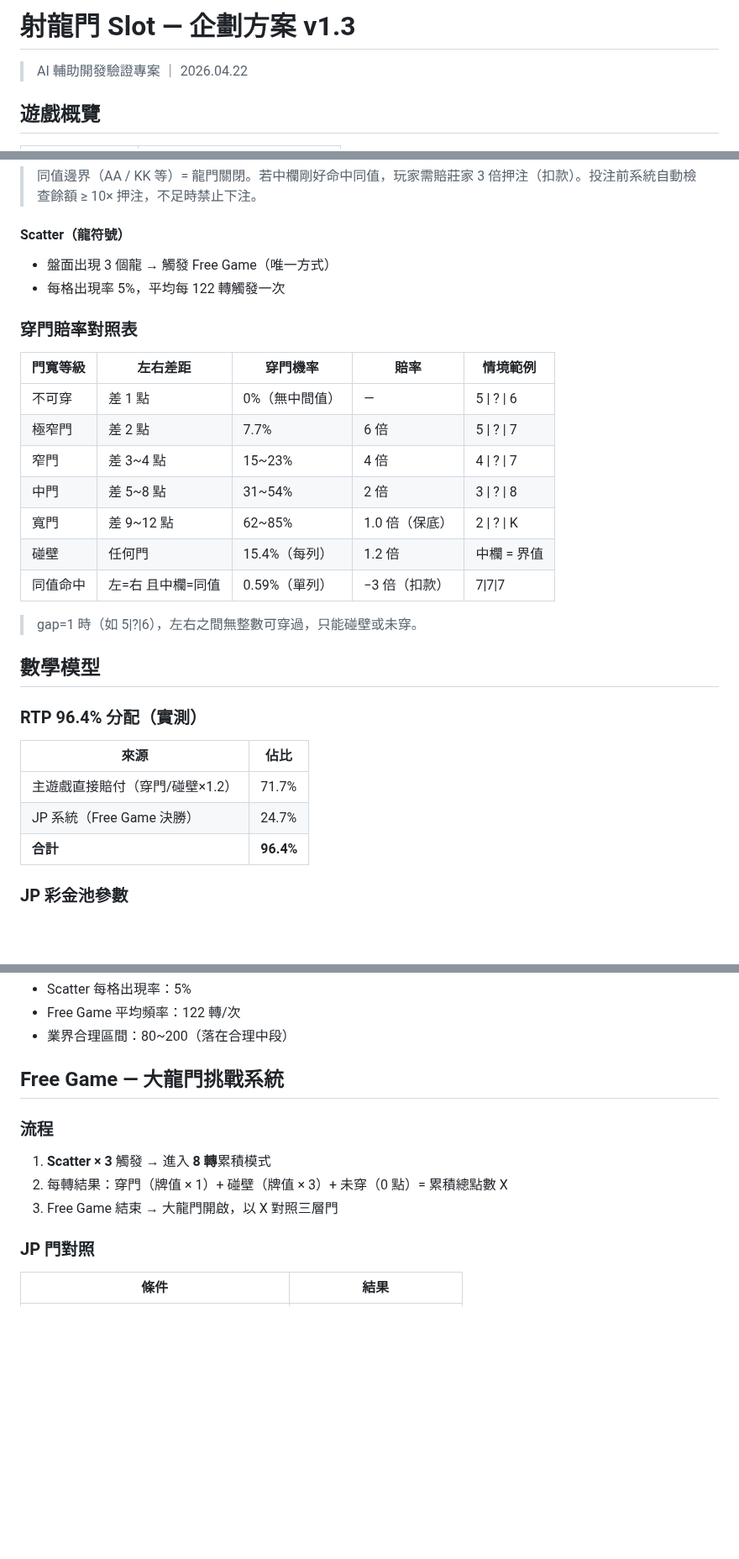
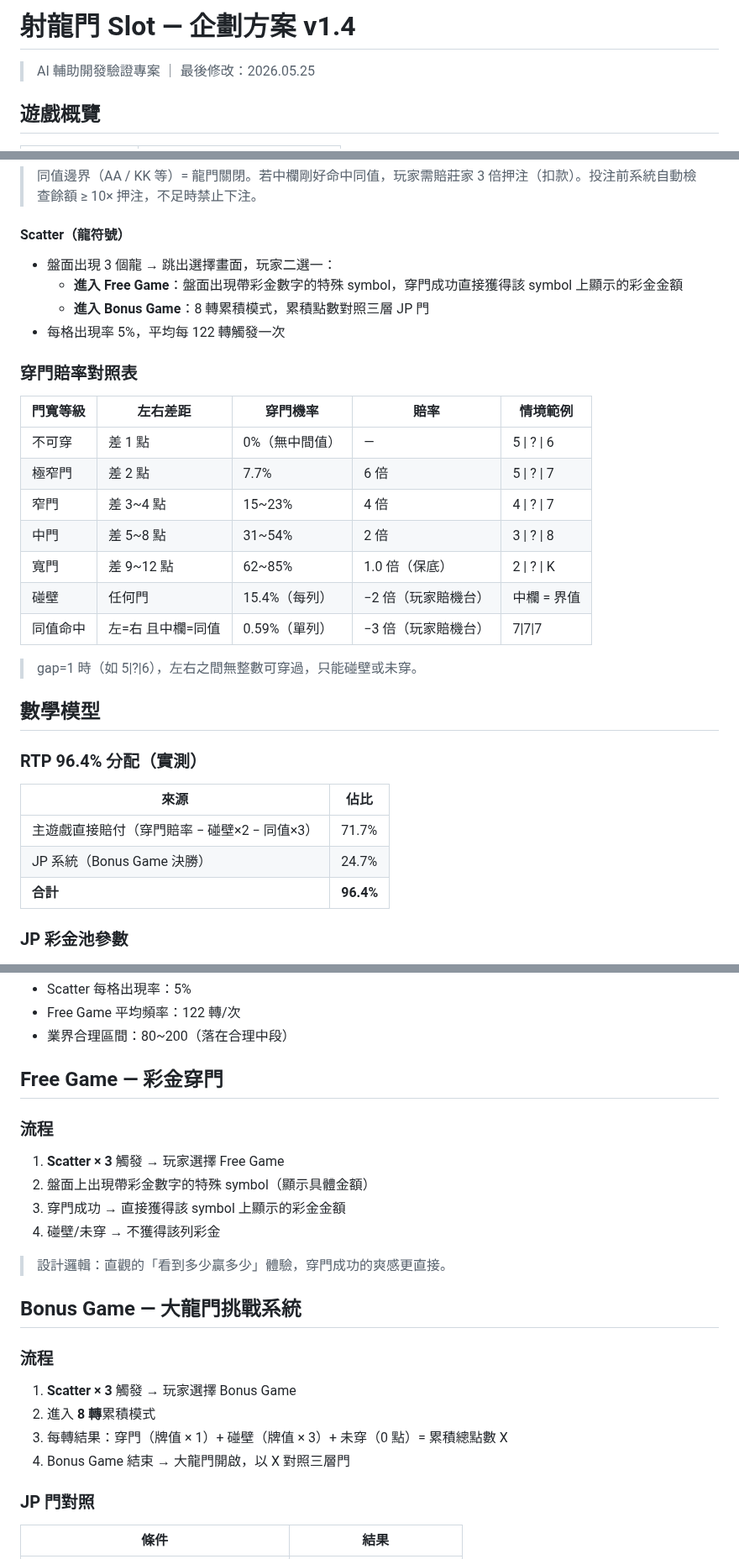
Before and after one commit to igs-chuyuhuang/dragon-gate-slot, a Markdown page: docs/game_design.md, 3 parts joined by grey strips. Shown at 84% size. Rendered like a GitHub page; blank space fills up the shorter version.

Commit message:
企劃規格書 v1.4：碰壁-2倍、Scatter二選一、FG/BG重定義、列旁結算、JP動畫

```diff
--- a/docs/game_design.md
+++ b/docs/game_design.md
@@ -1,6 +1,6 @@
-# 射龍門 Slot — 企劃方案 v1.3
+# 射龍門 Slot — 企劃方案 v1.4
 
-> AI 輔助開發驗證專案 ｜ 2026.04.22
+> AI 輔助開發驗證專案 ｜ 最後修改：2026.05.25
 
 ## 遊戲概覽
 
@@ -37,7 +37,9 @@
 
 #### Scatter（龍符號）
 
-- 盤面出現 3 個龍 → 觸發 Free Game（唯一方式）
+- 盤面出現 3 個龍 → 跳出選擇畫面，玩家二選一：
+  - **進入 Free Game**：盤面出現帶彩金數字的特殊 symbol，穿門成功直接獲得該 symbol 上顯示的彩金金額
+  - **進入 Bonus Game**：8 轉累積模式，累積點數對照三層 JP 門
 - 每格出現率 5%，平均每 122 轉觸發一次
 
 ### 穿門賠率對照表
@@ -49,8 +51,8 @@
 | 窄門 | 差 3~4 點 | 15~23% | 4 倍 | 4 \| ? \| 7 |
 | 中門 | 差 5~8 點 | 31~54% | 2 倍 | 3 \| ? \| 8 |
 | 寬門 | 差 9~12 點 | 62~85% | 1.0 倍（保底） | 2 \| ? \| K |
-| 碰壁 | 任何門 | 15.4%（每列） | 1.2 倍 | 中欄 = 界值 |
-| 同值命中 | 左=右 且中欄=同值 | 0.59%（單列） | −3 倍（扣款） | 7\|7\|7 |
+| 碰壁 | 任何門 | 15.4%（每列） | −2 倍（玩家賠機台） | 中欄 = 界值 |
+| 同值命中 | 左=右 且中欄=同值 | 0.59%（單列） | −3 倍（玩家賠機台） | 7\|7\|7 |
 
 > gap=1 時（如 5|?|6），左右之間無整數可穿過，只能碰壁或未穿。
 
@@ -60,8 +62,8 @@
 
 | 來源 | 佔比 |
 |------|------|
-| 主遊戲直接賠付（穿門/碰壁×1.2） | 71.7% |
-| JP 系統（Free Game 決勝） | 24.7% |
+| 主遊戲直接賠付（穿門賠率 − 碰壁×2 − 同值×3） | 71.7% |
+| JP 系統（Bonus Game 決勝） | 24.7% |
 | **合計** | **96.4%** |
 
 ### JP 彩金池參數
@@ -81,13 +83,25 @@
 - Free Game 平均頻率：122 轉/次
 - 業界合理區間：80~200（落在合理中段）
 
-## Free Game — 大龍門挑戰系統
+## Free Game — 彩金穿門
 
 ### 流程
 
-1. **Scatter × 3** 觸發 → 進入 **8 轉**累積模式
-2. 每轉結果：穿門（牌值 × 1）+ 碰壁（牌值 × 3）+ 未穿（0 點）= 累積總點數 X
-3. Free Game 結束 → 大龍門開啟，以 X 對照三層門
+1. **Scatter × 3** 觸發 → 玩家選擇 Free Game
+2. 盤面上出現帶彩金數字的特殊 symbol（顯示具體金額）
+3. 穿門成功 → 直接獲得該 symbol 上顯示的彩金金額
+4. 碰壁/未穿 → 不獲得該列彩金
+
+> 設計邏輯：直觀的「看到多少贏多少」體驗，穿門成功的爽感更直接。
+
+## Bonus Game — 大龍門挑戰系統
+
+### 流程
+
+1. **Scatter × 3** 觸發 → 玩家選擇 Bonus Game
+2. 進入 **8 轉**累積模式
+3. 每轉結果：穿門（牌值 × 1）+ 碰壁（牌值 × 3）+ 未穿（0 點）= 累積總點數 X
+4. Bonus Game 結束 → 大龍門開啟，以 X 對照三層門
 
 ### JP 門對照
 
```
Also changed, not shown: other parts of docs/game_design.md (+15 -1 lines), docs/CURRENT_STATUS.md (+3 -1 lines).
